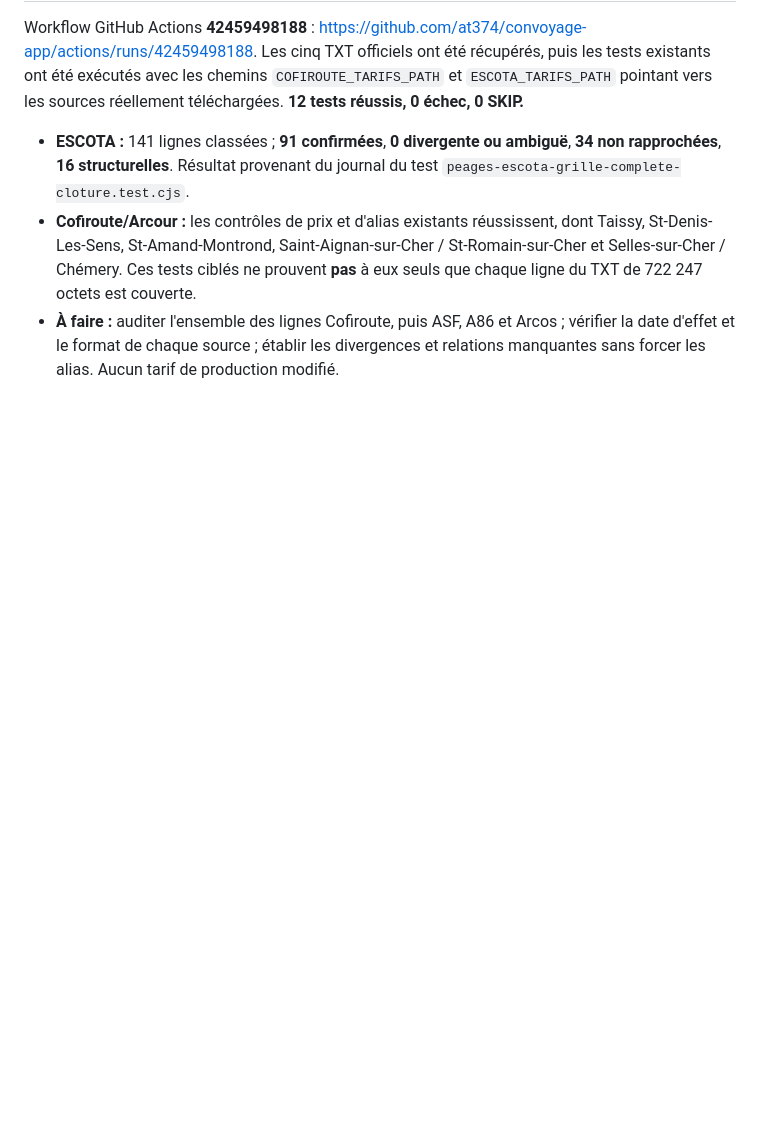
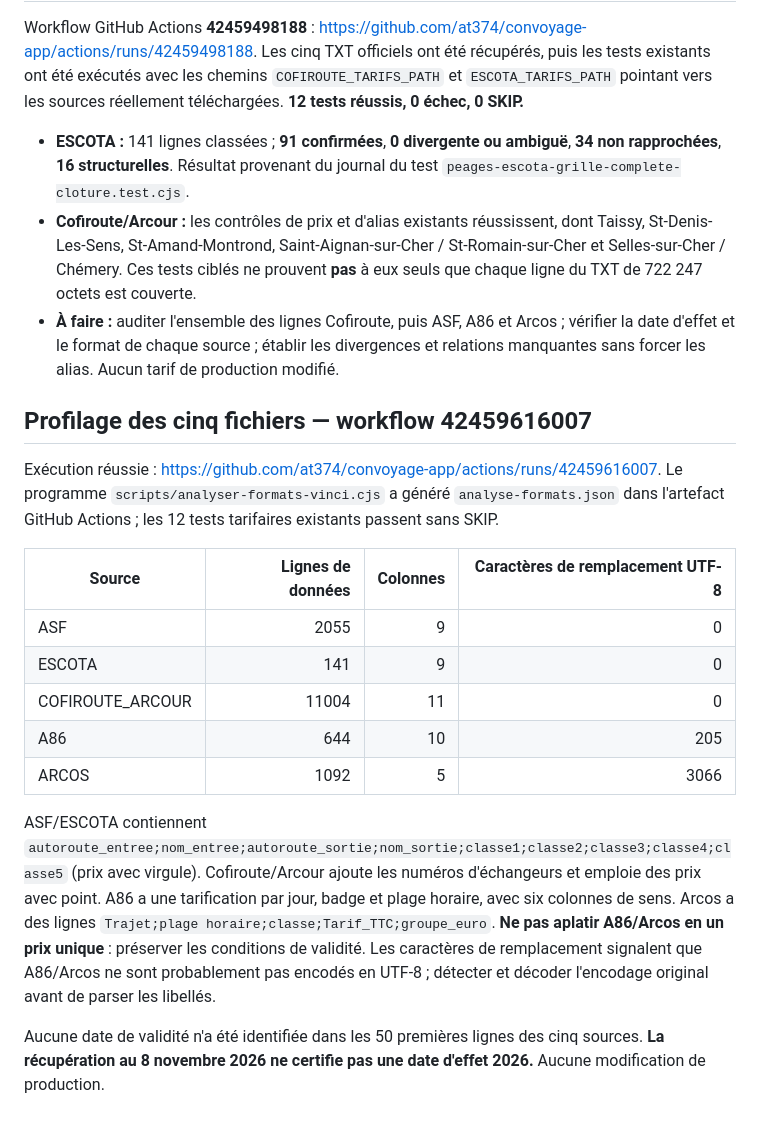
Before and after one commit to at374/convoyage-app, a Markdown page: docs/TRANSMISSION-CLAUDE-PEAGES-2026.md, the part around the change. Drawn GitHub-style; blank space fills up the shorter version.

Commit message:
docs(peages): consigner formats reels VINCI et anomalies encodage A86 Arcos

```diff
--- a/docs/TRANSMISSION-CLAUDE-PEAGES-2026.md
+++ b/docs/TRANSMISSION-CLAUDE-PEAGES-2026.md
@@ -75,3 +75,20 @@ Workflow GitHub Actions **42459498188** : https://github.com/at374/convoyage-app
 - **ESCOTA :** 141 lignes classées ; **91 confirmées**, **0 divergente ou ambiguë**, **34 non rapprochées**, **16 structurelles**. Résultat provenant du journal du test `peages-escota-grille-complete-cloture.test.cjs`.
 - **Cofiroute/Arcour :** les contrôles de prix et d'alias existants réussissent, dont Taissy, St-Denis-Les-Sens, St-Amand-Montrond, Saint-Aignan-sur-Cher / St-Romain-sur-Cher et Selles-sur-Cher / Chémery. Ces tests ciblés ne prouvent **pas** à eux seuls que chaque ligne du TXT de 722 247 octets est couverte.
 - **À faire :** auditer l'ensemble des lignes Cofiroute, puis ASF, A86 et Arcos ; vérifier la date d'effet et le format de chaque source ; établir les divergences et relations manquantes sans forcer les alias. Aucun tarif de production modifié.
+
+
+## Profilage des cinq fichiers — workflow 42459616007
+
+Exécution réussie : https://github.com/at374/convoyage-app/actions/runs/42459616007. Le programme `scripts/analyser-formats-vinci.cjs` a généré `analyse-formats.json` dans l'artefact GitHub Actions ; les 12 tests tarifaires existants passent sans SKIP.
+
+| Source | Lignes de données | Colonnes | Caractères de remplacement UTF-8 |
+| --- | ---: | ---: | ---: |
+| ASF | 2055 | 9 | 0 |
+| ESCOTA | 141 | 9 | 0 |
+| COFIROUTE_ARCOUR | 11004 | 11 | 0 |
+| A86 | 644 | 10 | 205 |
+| ARCOS | 1092 | 5 | 3066 |
+
+ASF/ESCOTA contiennent `autoroute_entree;nom_entree;autoroute_sortie;nom_sortie;classe1;classe2;classe3;classe4;classe5` (prix avec virgule). Cofiroute/Arcour ajoute les numéros d'échangeurs et emploie des prix avec point. A86 a une tarification par jour, badge et plage horaire, avec six colonnes de sens. Arcos a des lignes `Trajet;plage horaire;classe;Tarif_TTC;groupe_euro`. **Ne pas aplatir A86/Arcos en un prix unique** : préserver les conditions de validité. Les caractères de remplacement signalent que A86/Arcos ne sont probablement pas encodés en UTF-8 ; détecter et décoder l'encodage original avant de parser les libellés.
+
+Aucune date de validité n'a été identifiée dans les 50 premières lignes des cinq sources. **La récupération au 8 novembre 2026 ne certifie pas une date d'effet 2026.** Aucune modification de production.
```
